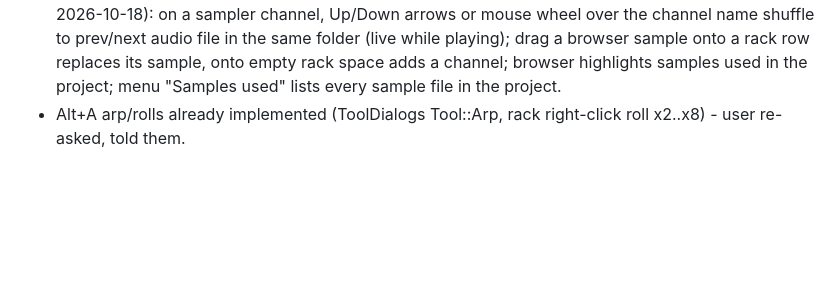
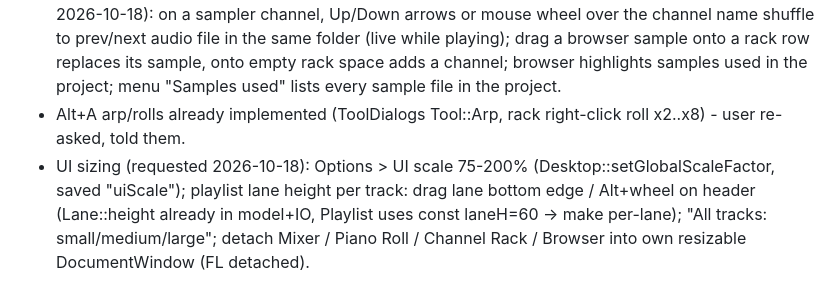
Before and after one commit to elijahjfrierson-prog/humhouse-studio, a Markdown page: docs/DESIGN.md, the part around the change. Drawn GitHub-style; blank space fills up the shorter version.

Commit message:
Design notes: UI scale, track heights, detached windows
Co-Authored-By: elijahjfrierson <elijahjfrierson@gmail.com>

```diff
--- a/docs/DESIGN.md
+++ b/docs/DESIGN.md
@@ -72,3 +72,6 @@ Classic, Modern, Hard (robot), Natural. Pitch detect = YIN on downsampled mono.
   its sample, onto empty rack space adds a channel; browser highlights samples used in the project; menu "Samples used"
   lists every sample file in the project.
 - Alt+A arp/rolls already implemented (ToolDialogs Tool::Arp, rack right-click roll x2..x8) - user re-asked, told them.
+- UI sizing (requested 2026-10-18): Options > UI scale 75-200% (Desktop::setGlobalScaleFactor, saved "uiScale");
+  playlist lane height per track: drag lane bottom edge / Alt+wheel on header (Lane::height already in model+IO, Playlist uses const laneH=60 -> make per-lane);
+  "All tracks: small/medium/large"; detach Mixer / Piano Roll / Channel Rack / Browser into own resizable DocumentWindow (FL detached).
```
